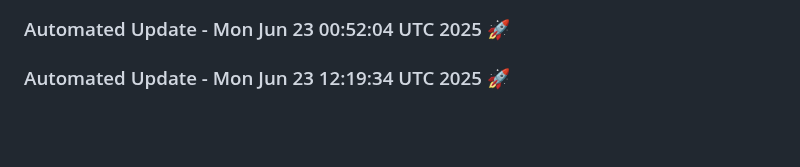
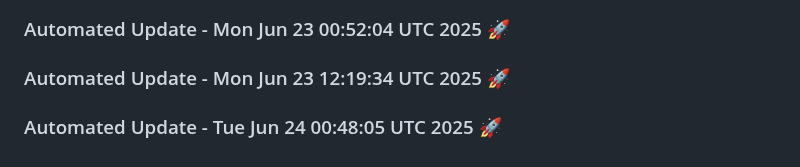
Before and after one commit to tanishq20011430/portfolio_website, a Markdown page: README.md, the part around the change. Rendered like a GitHub page; blank space fills up the shorter version.

Commit message:
Automated daily update: Tue Jun 24 00:48:05 UTC 2025

```diff
--- a/README.md
+++ b/README.md
@@ -488,3 +488,6 @@ You can customize this template based on your specific requirements.
 
 
 ### Automated Update - Mon Jun 23 12:19:34 UTC 2025 🚀
+
+
+### Automated Update - Tue Jun 24 00:48:05 UTC 2025 🚀
```
